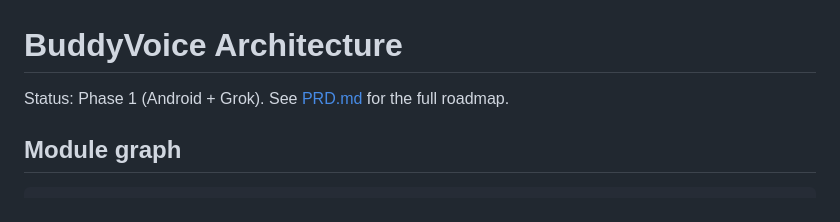
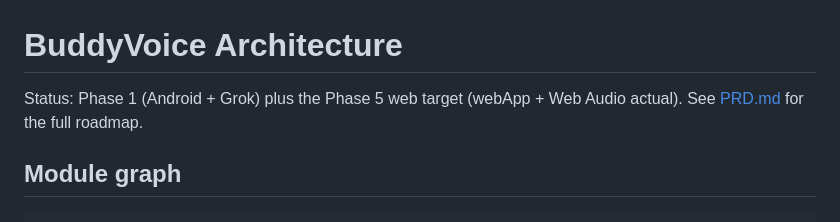
Before and after one commit to msomu/buddyvoice-kmp, a Markdown page: docs/architecture.md, the part around one of its changes. GitHub-like rendering.

```diff
--- a/docs/architecture.md
+++ b/docs/architecture.md
@@ -1,6 +1,6 @@
 # BuddyVoice Architecture
 
-Status: Phase 1 (Android + Grok). See [PRD.md](PRD.md) for the full roadmap.
+Status: Phase 1 (Android + Grok) plus the Phase 5 web target (webApp + Web Audio actual). See [PRD.md](PRD.md) for the full roadmap.
 
 ## Module graph
 
```
Also changed, not shown: other parts of docs/architecture.md (+1 -1 lines), README.md (+17 -8 lines).
